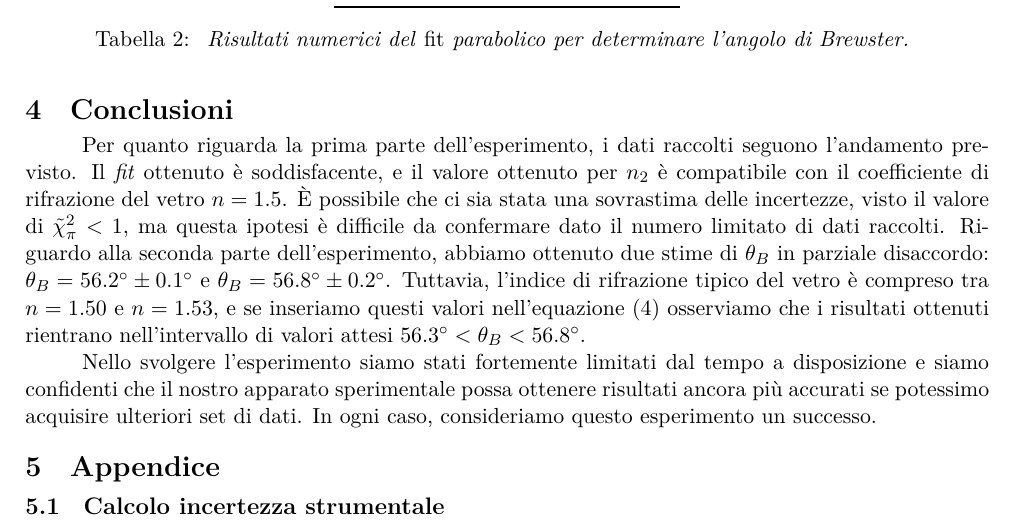
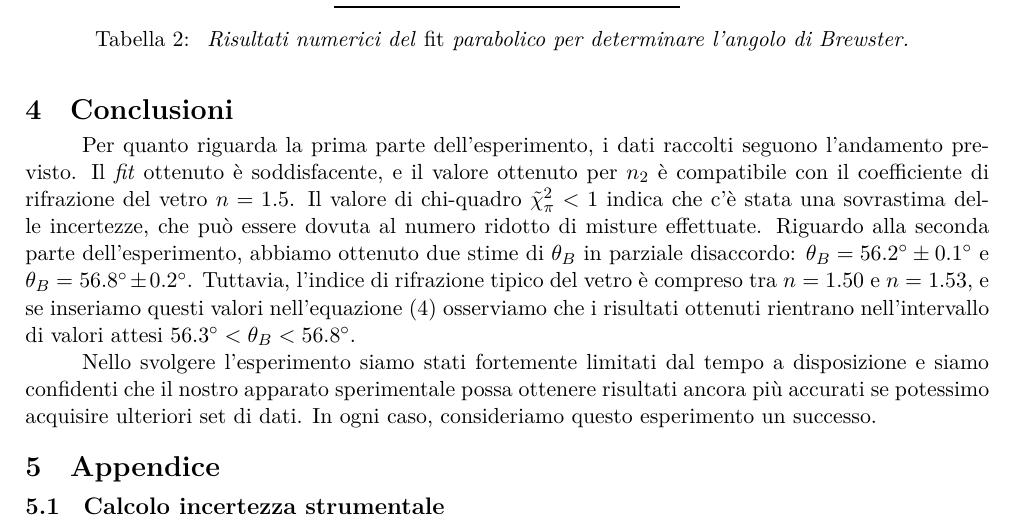
Before and after one commit to P2-718na/fresnel-coefficients-experiment, a LaTeX paper (docs/report/report.tex, which reads docs/report/sections/05-conclusioni.tex): part of page 5 of 6, cut so that both start at the same text. Compiled offline with LuaLaTeX.

Commit message:
Reword conclusions

```diff
--- a/docs/report/sections/05-conclusioni.tex
+++ b/docs/report/sections/05-conclusioni.tex
@@ -2,9 +2,9 @@ Per quanto riguarda la prima parte dell'esperimento, i dati raccolti seguono l'a
 previsto. Il \emph{fit} ottenuto è soddisfacente, e
 il valore ottenuto per $n_2$ è compatibile con il coefficiente di rifrazione del
 vetro $n = 1.5$.
-È possibile che ci sia stata una sovrastima delle incertezze, visto il valore di
-$\tilde \chi^2_\pi < 1$, ma questa ipotesi è difficile da confermare dato il numero
-limitato di dati raccolti.
+Il valore di chi-quadro
+$\tilde \chi^2_\pi < 1$ indica che c'è stata una sovrastima delle incertezze, che può
+essere dovuta al numero ridotto di misture effettuate.
 Riguardo alla seconda parte dell'esperimento, abbiamo ottenuto due stime di
 $\theta_B$ in parziale disaccordo: $\theta_B = 56.2^\circ \pm 0.1^\circ$ e $\theta_B = 56.8^\circ \pm 0.2^\circ$.
 Tuttavia, l'indice di rifrazione tipico del vetro è compreso tra $n=1.50$ e $n=1.53$, e se
```
